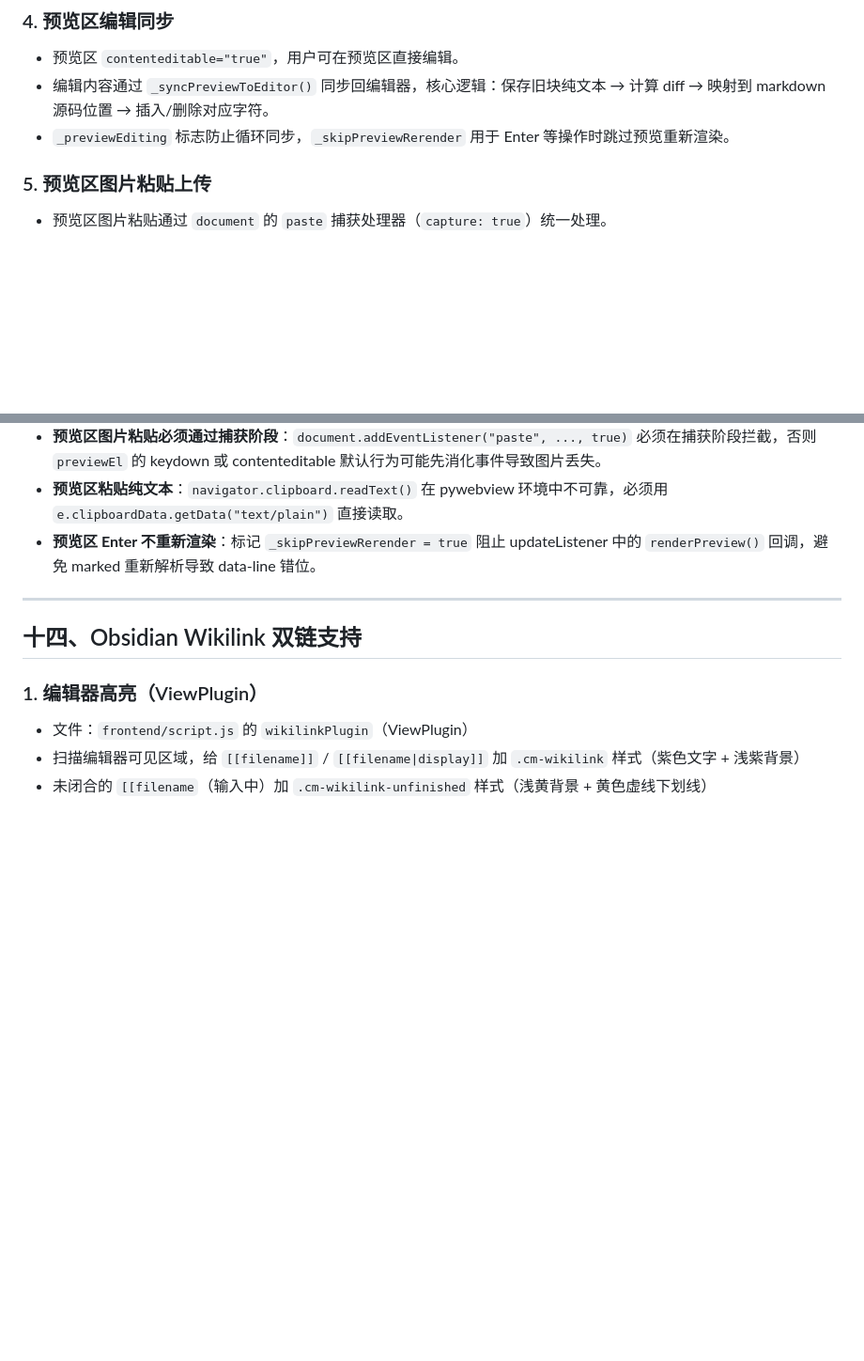
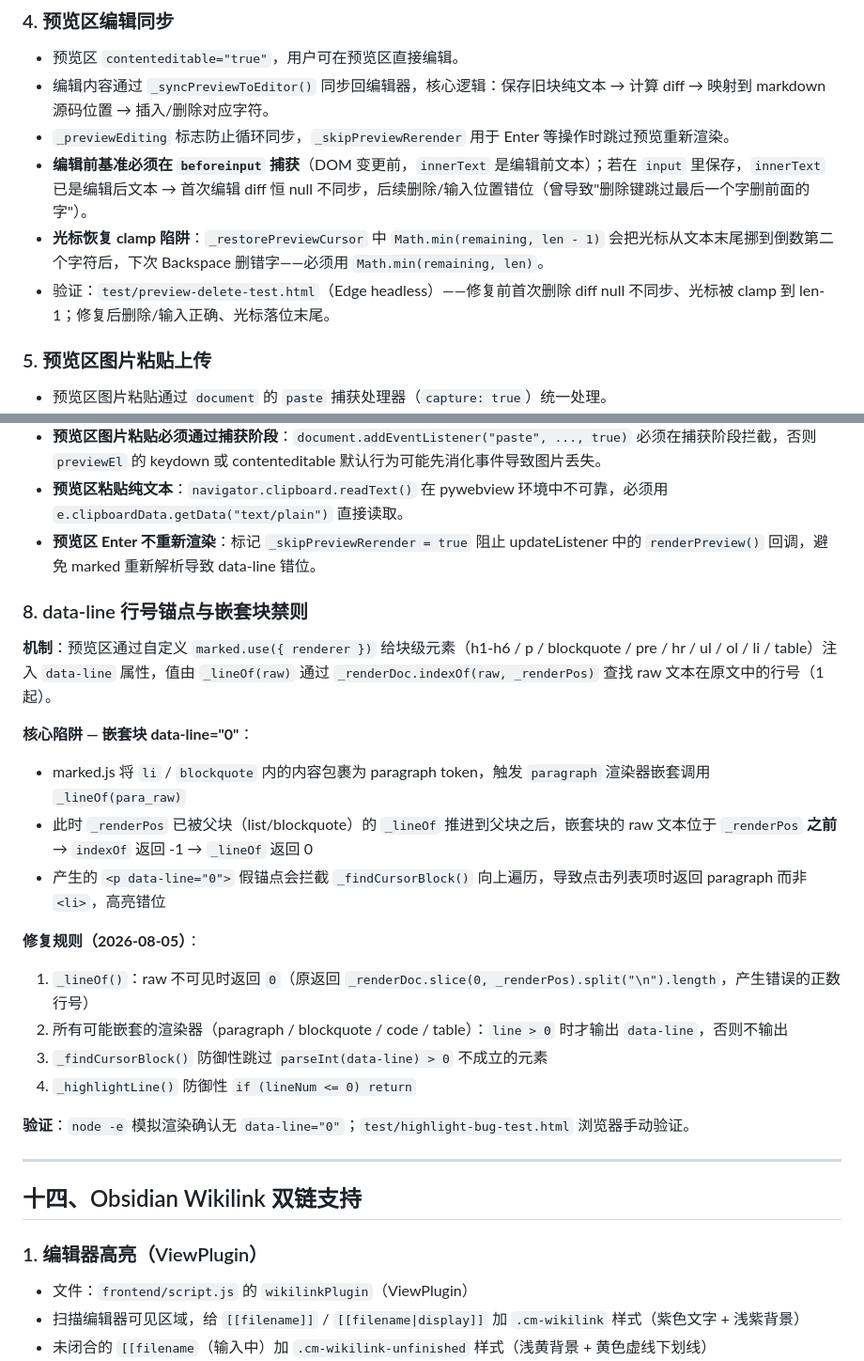
Before and after one commit to leokou/PythonCode, a Markdown page: tools/Obsidian-upload-web/CLAUDE.md, 2 parts joined by grey strips. Shown at 94% size. Drawn GitHub-style; blank space fills up the shorter version.

Commit message:
docs: CLAUDE.md 新增 data-line 嵌套块禁则（第十三节第8条）

```diff
--- a/tools/Obsidian-upload-web/CLAUDE.md
+++ b/tools/Obsidian-upload-web/CLAUDE.md
@@ -519,6 +519,9 @@ AI 开发 LeoDiary Capture 必须遵守：小步修改、模块隔离、接口
 - 预览区 `contenteditable="true"`，用户可在预览区直接编辑。
 - 编辑内容通过 `_syncPreviewToEditor()` 同步回编辑器，核心逻辑：保存旧块纯文本 → 计算 diff → 映射到 markdown 源码位置 → 插入/删除对应字符。
 - `_previewEditing` 标志防止循环同步，`_skipPreviewRerender` 用于 Enter 等操作时跳过预览重新渲染。
+- **编辑前基准必须在 `beforeinput` 捕获**（DOM 变更前，`innerText` 是编辑前文本）；若在 `input` 里保存，`innerText` 已是编辑后文本 → 首次编辑 diff 恒 null 不同步，后续删除/输入位置错位（曾导致"删除键跳过最后一个字删前面的字"）。
+- **光标恢复 clamp 陷阱**：`_restorePreviewCursor` 中 `Math.min(remaining, len - 1)` 会把光标从文本末尾挪到倒数第二个字符后，下次 Backspace 删错字——必须用 `Math.min(remaining, len)`。
+- 验证：`test/preview-delete-test.html`（Edge headless）——修复前首次删除 diff null 不同步、光标被 clamp 到 len-1；修复后删除/输入正确、光标落位末尾。
 
 ### 5. 预览区图片粘贴上传
 
@@ -548,6 +551,23 @@ AI 开发 LeoDiary Capture 必须遵守：小步修改、模块隔离、接口
 - **预览区图片粘贴必须通过捕获阶段**：`document.addEventListener("paste", ..., true)` 必须在捕获阶段拦截，否则 `previewEl` 的 keydown 或 contenteditable 默认行为可能先消化事件导致图片丢失。
 - **预览区粘贴纯文本**：`navigator.clipboard.readText()` 在 pywebview 环境中不可靠，必须用 `e.clipboardData.getData("text/plain")` 直接读取。
 - **预览区 Enter 不重新渲染**：标记 `_skipPreviewRerender = true` 阻止 updateListener 中的 `renderPreview()` 回调，避免 marked 重新解析导致 data-line 错位。
+
+### 8. data-line 行号锚点与嵌套块禁则
+
+**机制**：预览区通过自定义 `marked.use({ renderer })` 给块级元素（h1-h6 / p / blockquote / pre / hr / ul / ol / li / table）注入 `data-line` 属性，值由 `_lineOf(raw)` 通过 `_renderDoc.indexOf(raw, _renderPos)` 查找 raw 文本在原文中的行号（1 起）。
+
+**核心陷阱 — 嵌套块 data-line="0"**：
+- marked.js 将 `li` / `blockquote` 内的内容包裹为 paragraph token，触发 `paragraph` 渲染器嵌套调用 `_lineOf(para_raw)`
+- 此时 `_renderPos` 已被父块（list/blockquote）的 `_lineOf` 推进到父块之后，嵌套块的 raw 文本位于 `_renderPos` **之前** → `indexOf` 返回 -1 → `_lineOf` 返回 0
+- 产生的 `<p data-line="0">` 假锚点会拦截 `_findCursorBlock()` 向上遍历，导致点击列表项时返回 paragraph 而非 `<li>`，高亮错位
+
+**修复规则（2026-08-05）**：
+1. `_lineOf()`：raw 不可见时返回 `0`（原返回 `_renderDoc.slice(0, _renderPos).split("\n").length`，产生错误的正数行号）
+2. 所有可能嵌套的渲染器（paragraph / blockquote / code / table）：`line > 0` 时才输出 `data-line`，否则不输出
+3. `_findCursorBlock()` 防御性跳过 `parseInt(data-line) > 0` 不成立的元素
+4. `_highlightLine()` 防御性 `if (lineNum <= 0) return`
+
+**验证**：`node -e` 模拟渲染确认无 `data-line="0"`；`test/highlight-bug-test.html` 浏览器手动验证。
 
 ---
 
```
